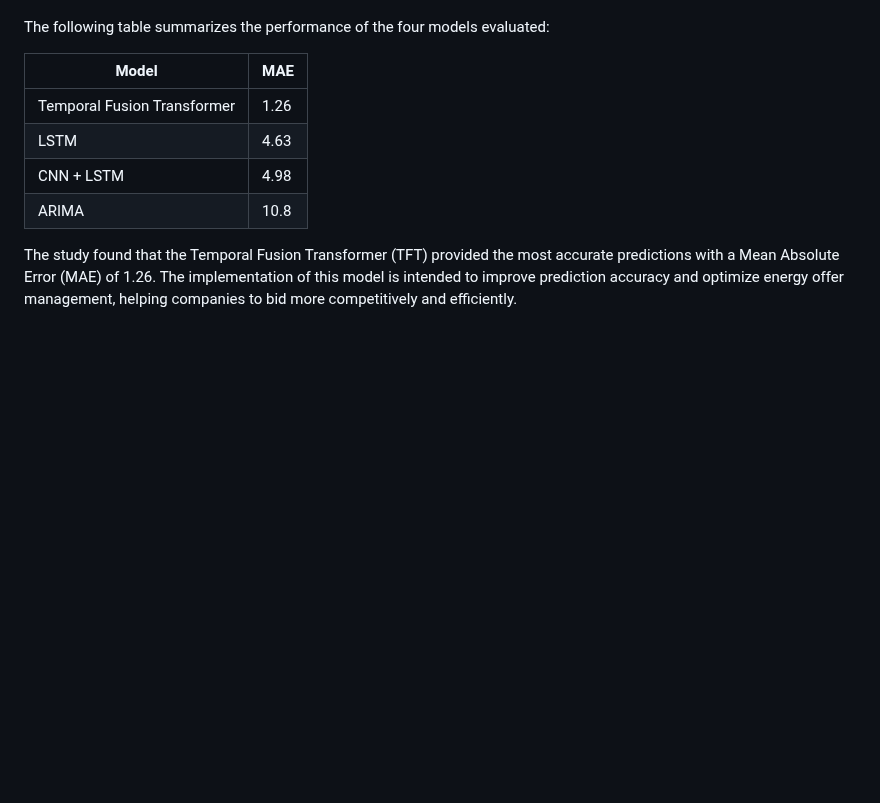
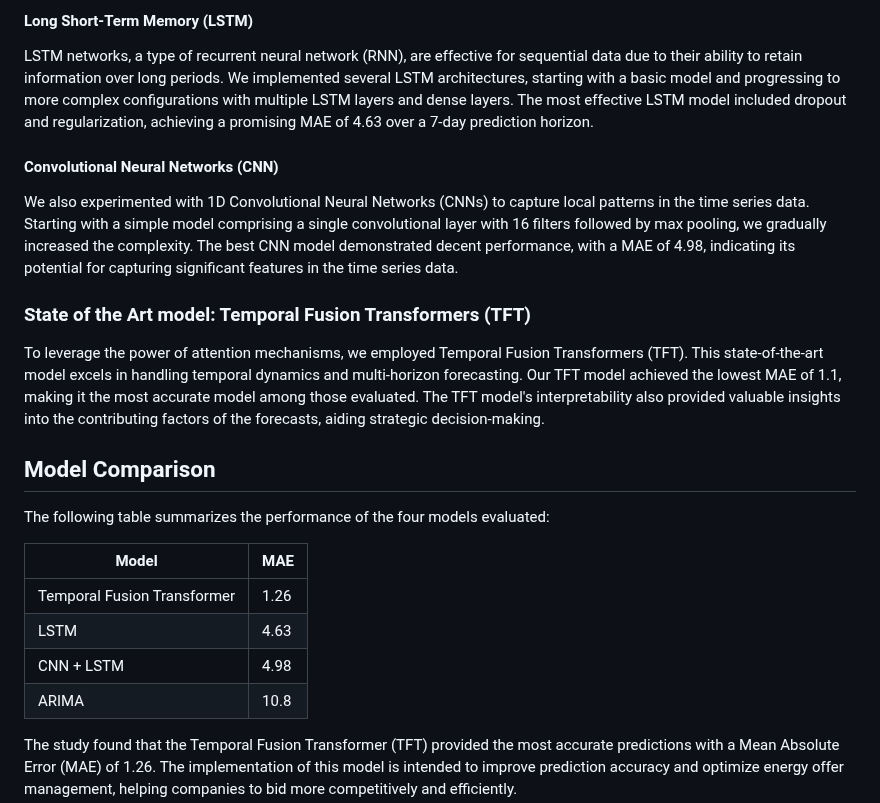
Before and after one commit to MrGG14/Electricity-Price-Forecast-TFT, a Markdown page: README.md, the part around one of its changes. GitHub-like rendering; blank space fills up the shorter version.

```diff
--- a/README.md
+++ b/README.md
@@ -34,3 +57,15 @@ The study found that state-of-the-art models, particularly the Temporal Fusion T
+#### Long Short-Term Memory (LSTM)
+LSTM networks, a type of recurrent neural network (RNN), are effective for sequential data due to their ability to retain information over long periods. We implemented several LSTM architectures, starting with a basic model and progressing to more complex configurations with multiple LSTM layers and dense layers. The most effective LSTM model included dropout and regularization, achieving a promising MAE of 4.63 over a 7-day prediction horizon.
+
+#### Convolutional Neural Networks (CNN)
+We also experimented with 1D Convolutional Neural Networks (CNNs) to capture local patterns in the time series data. Starting with a simple model comprising a single convolutional layer with 16 filters followed by max pooling, we gradually increased the complexity. The best CNN model demonstrated decent performance, with a MAE of 4.98, indicating its potential for capturing significant features in the time series data.
+
+### State of the Art model: Temporal Fusion Transformers (TFT)
+
+To leverage the power of attention mechanisms, we employed Temporal Fusion Transformers (TFT). This state-of-the-art model excels in handling temporal dynamics and multi-horizon forecasting. Our TFT model achieved the lowest MAE of 1.1, making it the most accurate model among those evaluated. The TFT model's interpretability also provided valuable insights into the contributing factors of the forecasts, aiding strategic decision-making.
+
+
+## Model Comparison
 
 The following table summarizes the performance of the four models evaluated:
 
```
Also changed, not shown: other parts of README.md (+41 -5 lines).
